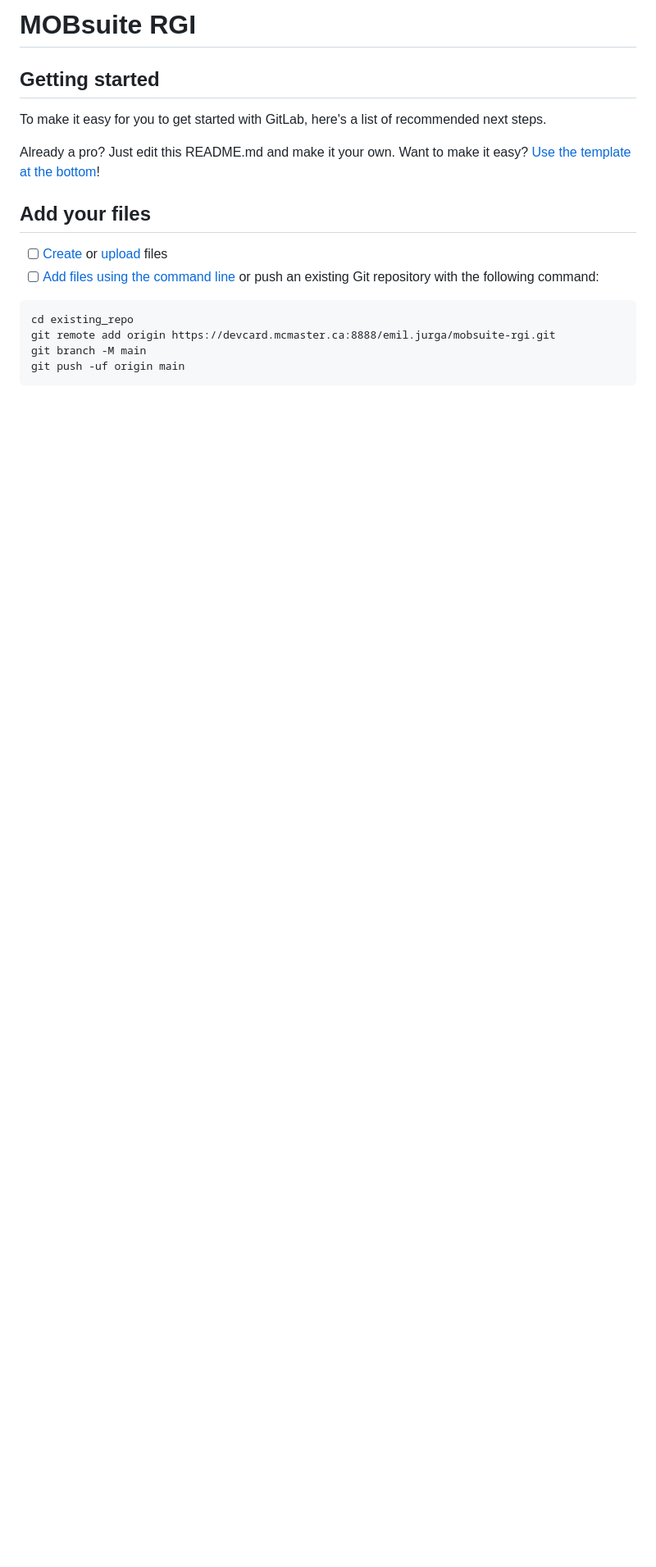
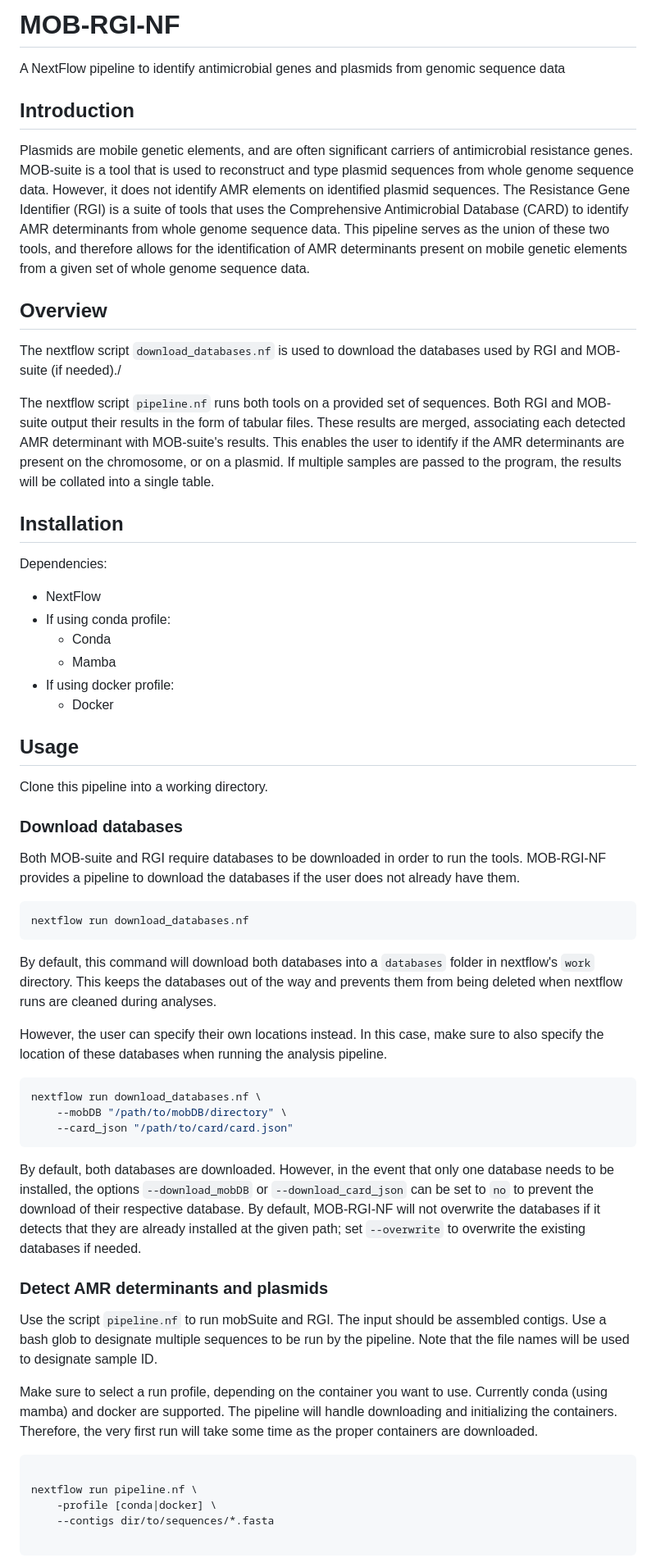
Before and after one commit to ejurga/mob-rgi-nf, a Markdown page: README.md, the part around one of its changes. Shown at 82% size. Drawn GitHub-style; blank space fills up the shorter version.

Commit message:
Resolve "Make README"

````diff
--- a/README.md
+++ b/README.md
@@ -1,22 +1,97 @@
-# MOBsuite RGI
+# MOB-RGI-NF
+
+A NextFlow pipeline to identify antimicrobial genes and plasmids from genomic
+sequence data
 
 
+## Introduction
 
-## Getting started
+Plasmids are mobile genetic elements, and are often significant carriers of
+antimicrobial resistance genes. MOB-suite is a tool that is used to
+reconstruct and type plasmid sequences from whole genome sequence data. However,
+it does not identify AMR elements on identified plasmid sequences. The
+Resistance Gene Identifier (RGI) is a suite of tools that uses the Comprehensive
+Antimicrobial Database (CARD) to identify AMR determinants from whole genome
+sequence data. This pipeline serves as the union of these two tools, and
+therefore allows for the identification of AMR determinants present on mobile
+genetic elements from a given set of whole genome sequence data.
 
-To make it easy for you to get started with GitLab, here's a list of recommended next steps.
+## Overview
 
-Already a pro? Just edit this README.md and make it your own. Want to make it easy? [Use the template at the bottom](#editing-this-readme)!
+The nextflow script `download_databases.nf` is used to download the databases
+used by RGI and MOB-suite (if needed)./
 
-## Add your files
+The nextflow script `pipeline.nf` runs both tools on a provided set of
+sequences. Both RGI and MOB-suite output their results in the form of tabular
+files. These results are merged, associating each detected AMR determinant with
+MOB-suite's results. This enables the user to identify if the AMR determinants
+are present on the chromosome, or on a plasmid. If multiple samples are passed
+to the program, the results will be collated into a single table.
 
-- [ ] [Create](https://docs.gitlab.com/ee/user/project/repository/web_editor.html#create-a-file) or [upload](https://docs.gitlab.com/ee/user/project/repository/web_editor.html#upload-a-file) files
-- [ ] [Add files using the command line](https://docs.gitlab.com/ee/gitlab-basics/add-file.html#add-a-file-using-the-command-line) or push an existing Git repository with the following command:
+
+## Installation
+
+Dependencies:
+
+* NextFlow
+* If using conda profile:
+    - Conda
+    - Mamba
+* If using docker profile:
+    - Docker
+
+## Usage
+
+Clone this pipeline into a working directory.
+
+### Download databases
+
+Both MOB-suite and RGI require databases to be downloaded in order to run the
+tools. MOB-RGI-NF provides a pipeline to download the databases if the user does
+not already have them.
+
+```bash
+nextflow run download_databases.nf
+```
+
+By default, this command will download both databases into a `databases` folder
+in nextflow's `work` directory. This keeps the databases out of the way and
+prevents them from being deleted when nextflow runs are cleaned during analyses.
+
+However, the user can specify their own locations instead. In this case, make
+sure to also specify the location of these databases when running the analysis
+pipeline.
+
+```bash
+nextflow run download_databases.nf \
+    --mobDB "/path/to/mobDB/directory" \
+    --card_json "/path/to/card/card.json"
+```
+
+
+By default, both databases are downloaded. However, in the event that only one
+database needs to be installed, the options `--download_mobDB` or
+`--download_card_json` can be set to `no` to prevent the download of their
+respective database. By default, MOB-RGI-NF will not overwrite the databases if
+it detects that they are already installed at the given path; set `--overwrite`
+to overwrite the existing databases if needed.
+
+### Detect AMR determinants and plasmids
+
+Use the script `pipeline.nf` to run mobSuite and RGI. The input should be
+assembled contigs. Use a bash glob to designate multiple sequences to be run by
+the pipeline. Note that the file names will be used to designate sample ID.
+
+Make sure to select a run profile, depending on the container
+you want to use. Currently conda (using mamba) and docker are supported. The
+pipeline will handle downloading and initializing the containers. Therefore, the
+very first run will take some time as the proper containers are downloaded.
+
+```bash
+
+nextflow run pipeline.nf \
+    -profile [conda|docker] \
+    --contigs dir/to/sequences/*.fasta
 
 ```
-cd existing_repo
-git remote add origin https://devcard.mcmaster.ca:8888/emil.jurga/mobsuite-rgi.git
-git branch -M main
-git push -uf origin main
-```
 
````
Also changed, not shown: other parts of README.md (+7 -56 lines).
